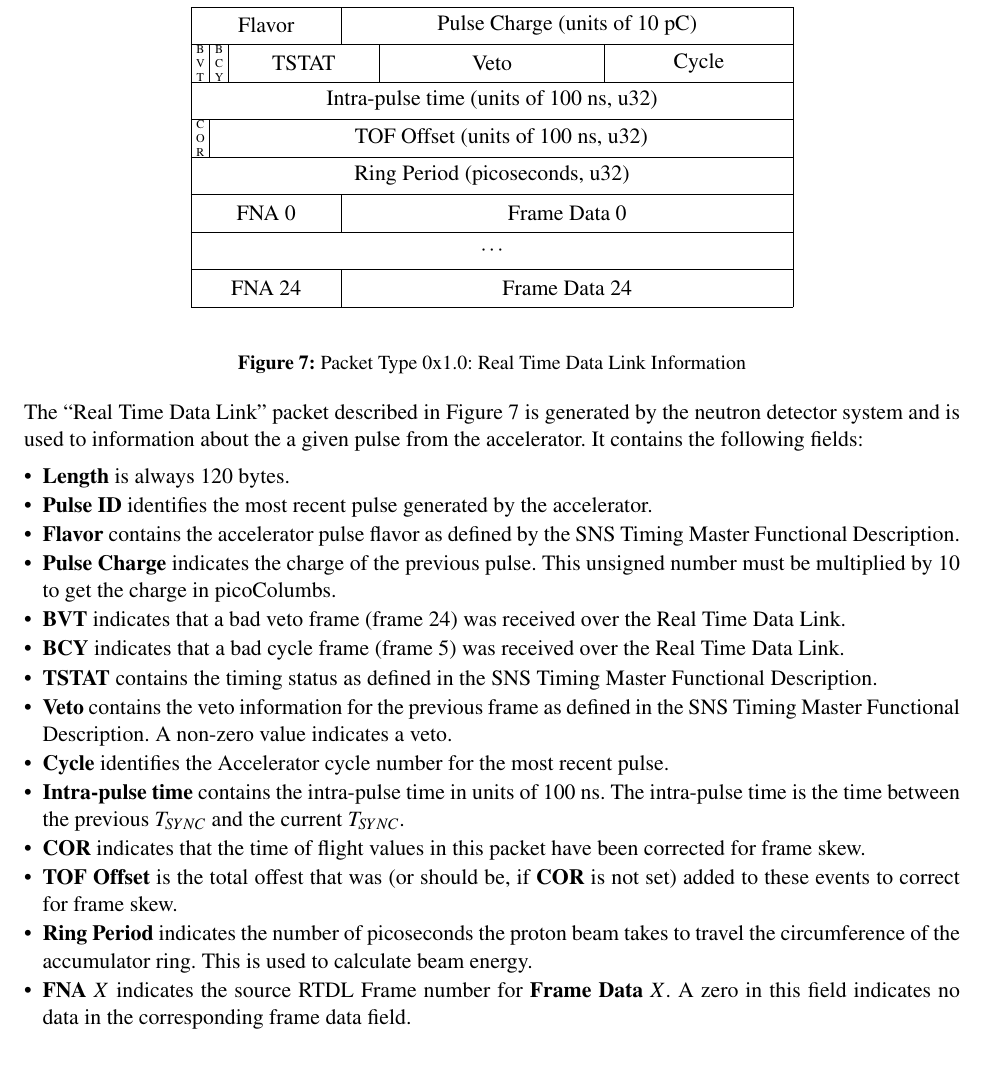
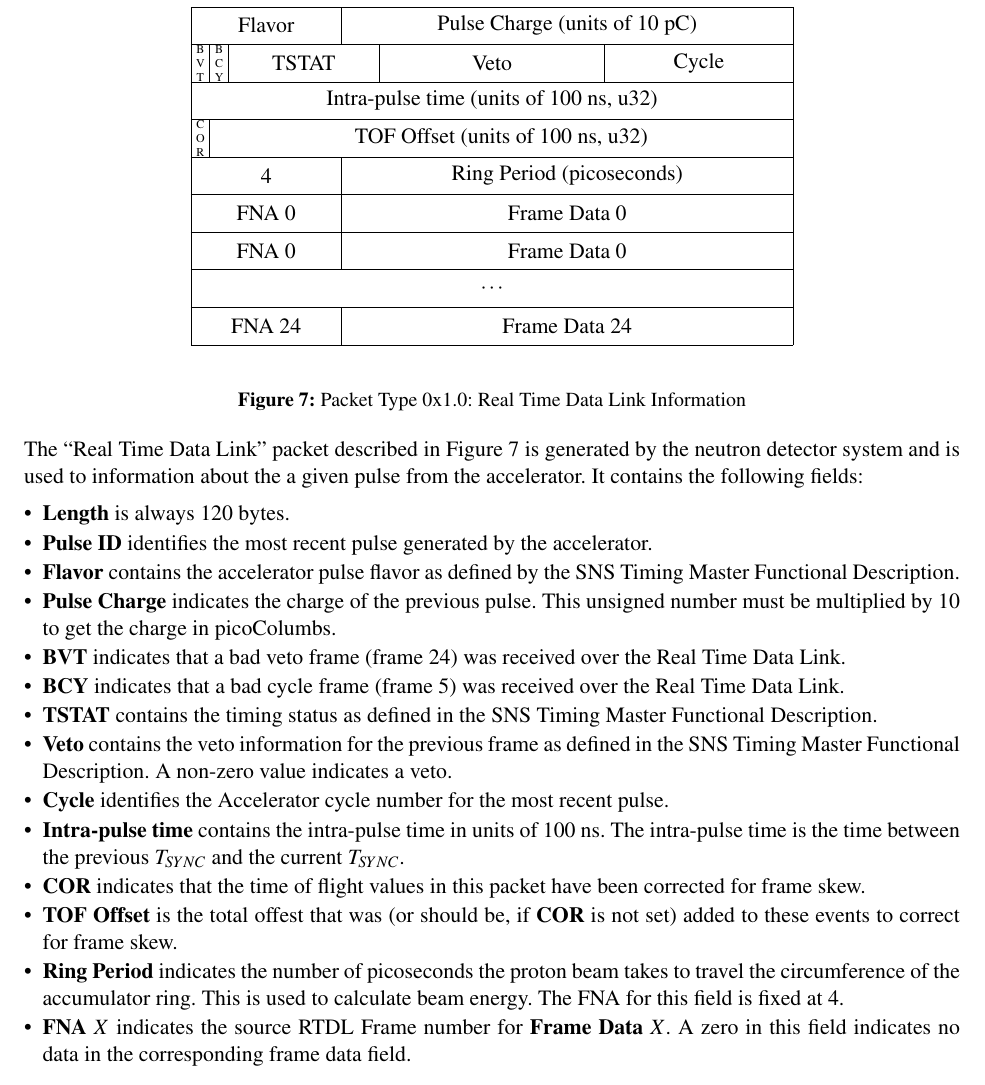
Before and after one commit to ADARA-Neutrons/adara, a LaTeX document (doc/design/1_Network_Protocol/standalone.tex, which reads doc/design/1_Network_Protocol/component.tex): part of page 8 of 34 before the commit and part of page 8 of 35 after it, cut so that both start at the same text, the shorter picture padded with empty space. Compiled offline with pdfLaTeX; a LaTeX package or settings file that is missing is left out.

Commit message:
doc: Update RTDL packet format to match implementation
Lloyd argued that the Ring Period field should follow the other misc
data field format and have the FNA (4) in the MSB. This is what was
implemented in his version of dcomserver and SMS followed. Update the
protocol documentation to match reality.

```diff
--- a/doc/design/1_Network_Protocol/component.tex
+++ b/doc/design/1_Network_Protocol/component.tex
@@ -447,7 +447,10 @@ fast metadata pixel ID formats.}
     \wordbox{1}{Intra-pulse time (units of 100 ns, u32)} \\
     \bitbox{1}{\tiny C \\ O \\ R} &
     \bitbox{31}{TOF Offset (units of 100 ns, u32)} \\
-    \wordbox{1}{Ring Period (picoseconds, u32)} \\
+    \bitbox{8}{4} &
+    \bitbox{24}{Ring Period (picoseconds)} \\
+    \bitbox{8}{FNA 0} &
+    \bitbox{24}{Frame Data 0} \\
     \bitbox{8}{FNA 0} &
     \bitbox{24}{Frame Data 0} \\
     \wordbox{1}{$\cdots$} \\
@@ -489,7 +492,7 @@ been corrected for frame skew.
 is not set) added to these events to correct for frame skew.
 \item{\bf Ring Period} indicates the number of picoseconds the proton beam
 takes to travel the circumference of the accumulator ring. This is used
-to calculate beam energy.
+to calculate beam energy. The FNA for this field is fixed at 4.
 \item{\bf FNA $X$} indicates the source RTDL Frame number for
 {\bf Frame Data $X$}. A zero in this field indicates no data in
 the corresponding frame data field.
```
